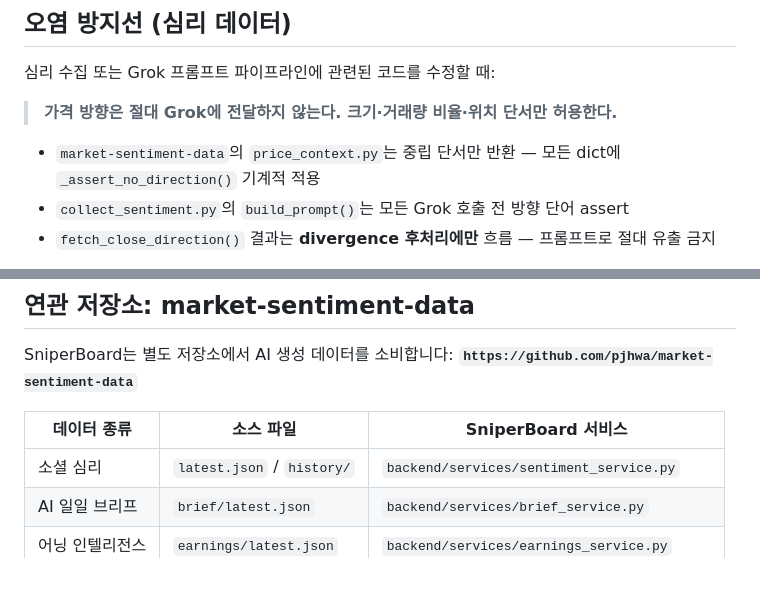
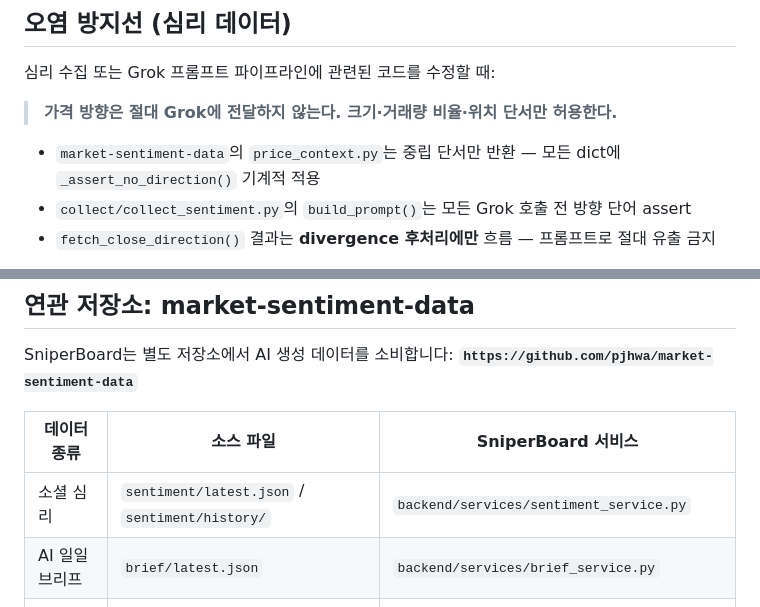
Before and after one commit to pjhwa/sniperboard, a Markdown page: CLAUDE.ko.md, 2 parts joined by grey strips. Rendered like a GitHub page; blank space fills up the shorter version.

```diff
--- a/CLAUDE.ko.md
+++ b/CLAUDE.ko.md
@@ -49,7 +49,7 @@
 > **가격 방향은 절대 Grok에 전달하지 않는다. 크기·거래량 비율·위치 단서만 허용한다.**
 
 - `market-sentiment-data`의 `price_context.py`는 중립 단서만 반환 — 모든 dict에 `_assert_no_direction()` 기계적 적용
-- `collect_sentiment.py`의 `build_prompt()`는 모든 Grok 호출 전 방향 단어 assert
+- `collect/collect_sentiment.py`의 `build_prompt()`는 모든 Grok 호출 전 방향 단어 assert
 - `fetch_close_direction()` 결과는 **divergence 후처리에만** 흐름 — 프롬프트로 절대 유출 금지
 
 이 원칙을 위반하면 심리 데이터가 가격의 메아리가 되어 분석 가치가 사라진다. 이 원칙은 `market-sentiment-data`에 위치하지만, SniperBoard의 `/api/sentiment` 소비 코드나 수집기에 데이터를 역으로 전달하는 코드를 수정할 때도 반드시 지켜야 한다.
@@ -62,7 +62,7 @@ SniperBoard는 별도 저장소에서 AI 생성 데이터를 소비합니다: **
 
 | 데이터 종류 | 소스 파일 | SniperBoard 서비스 |
 |------------|---------|------------------|
-| 소셜 심리 | `latest.json` / `history/` | `backend/services/sentiment_service.py` |
+| 소셜 심리 | `sentiment/latest.json` / `sentiment/history/` | `backend/services/sentiment_service.py` |
 | AI 일일 브리프 | `brief/latest.json` | `backend/services/brief_service.py` |
 | 어닝 인텔리전스 | `earnings/latest.json` | `backend/services/earnings_service.py` |
 | 매크로 인사이트 | `macro/latest.json` | `backend/services/macro_insight_service.py` |
```
Also changed, not shown: CLAUDE.md (+2 -2 lines), PROJECT_CONTEXT.md (+5 -5 lines).
